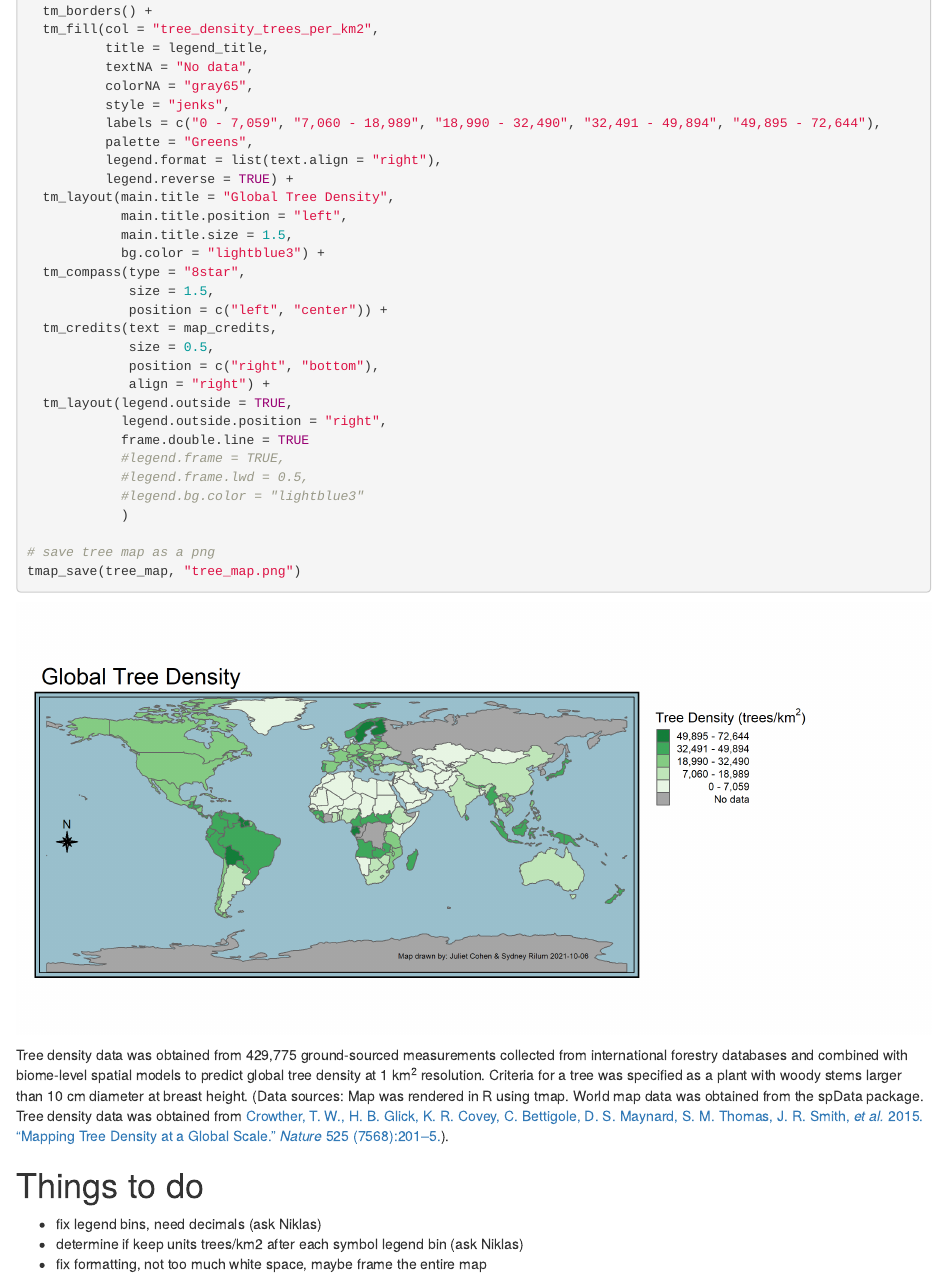
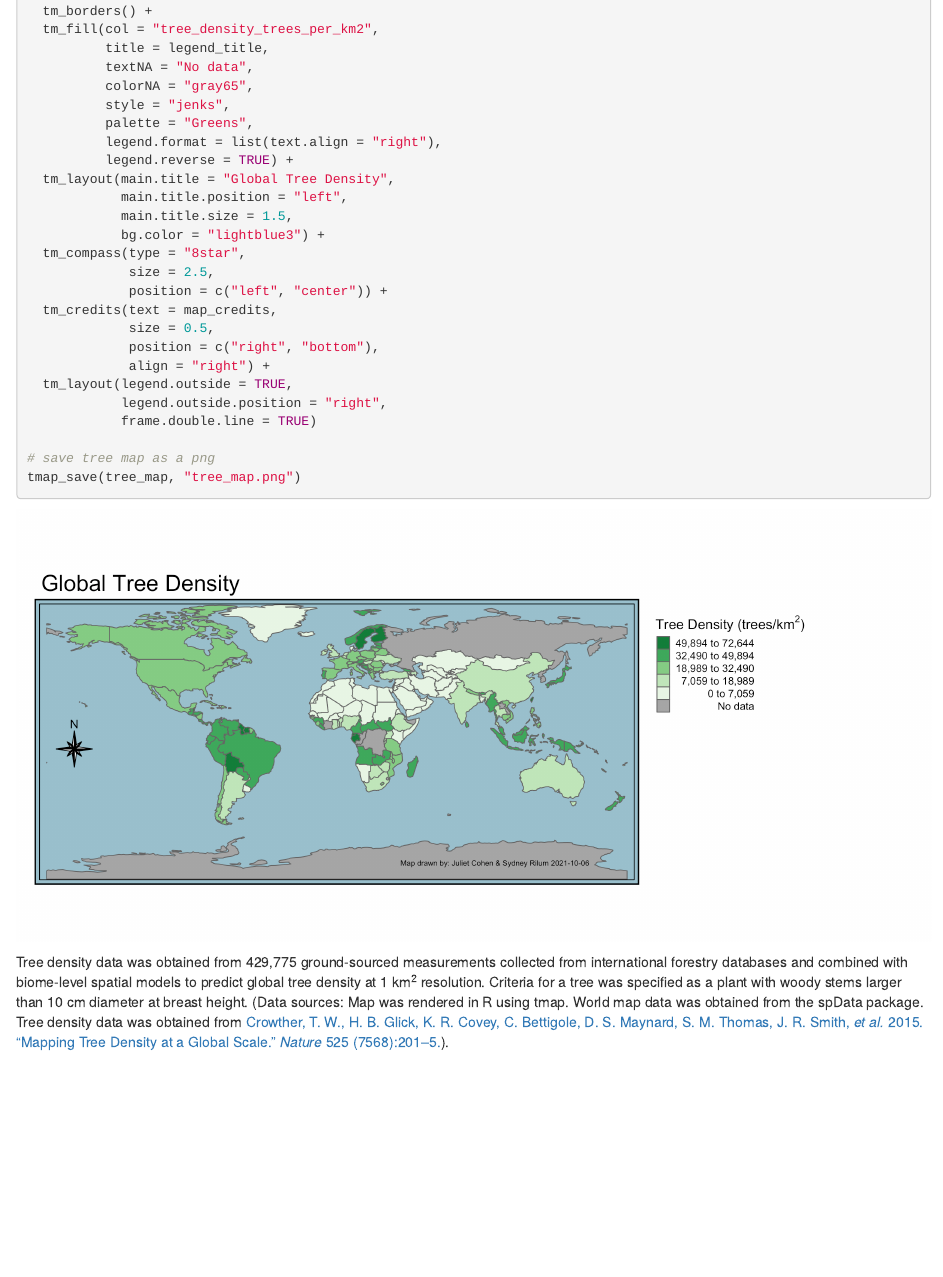
Before and after one commit to julietcohen/EDS_223_assignment_1, an R Markdown document (HW1_final.Rmd): the page in a window 1100 px wide, from 1120 px down. The pictures show the output file HW1_final.html that the author committed with the source, opened offline; folded parts are opened.

Commit message:
final map

```diff
--- a/HW1_final.Rmd
+++ b/HW1_final.Rmd
@@ -82,7 +82,6 @@ tree_map = tm_shape(tree_world_data) +
           textNA = "No data",
           colorNA = "gray65",
           style = "jenks",
-          labels = c("0 - 7,059", "7,060 - 18,989", "18,990 - 32,490", "32,491 - 49,894", "49,895 - 72,644"),
           palette = "Greens",
           legend.format = list(text.align = "right"),
           legend.reverse = TRUE) +
@@ -91,7 +90,7 @@ tree_map = tm_shape(tree_world_data) +
             main.title.size = 1.5,
             bg.color = "lightblue3") +
   tm_compass(type = "8star",
-             size = 1.5,
+             size = 2.5,
              position = c("left", "center")) +
   tm_credits(text = map_credits,
              size = 0.5,
@@ -99,11 +98,7 @@ tree_map = tm_shape(tree_world_data) +
              align = "right") +
   tm_layout(legend.outside = TRUE,
             legend.outside.position = "right",
-            frame.double.line = TRUE
-            #legend.frame = TRUE,
-            #legend.frame.lwd = 0.5,
-            #legend.bg.color = "lightblue3"
-            )
+            frame.double.line = TRUE)
 
 # save tree map as a png
 tmap_save(tree_map, "tree_map.png")
@@ -117,9 +112,3 @@ tmap_save(tree_map, "tree_map.png")
 </center>
 
 Tree density data was obtained from 429,775 ground-sourced measurements collected from international forestry databases and combined with biome-level spatial models to predict global tree density at 1 km^2^ resolution. Criteria for a tree was specified as a plant with woody stems larger than 10 cm diameter at breast height. (Data sources: Map was rendered in R using tmap. World map data was obtained from the spData package. Tree density data was obtained from [Crowther, T. W., H. B. Glick, K. R. Covey, C. Bettigole, D. S. Maynard, S. M. Thomas, J. R. Smith, *et al.* 2015. “Mapping Tree Density at a Global Scale.” *Nature* 525 (7568):201–5.](https://doi.org/10.1038/nature14967)).
-
-
-# Things to do
-- fix legend bins, need decimals (ask Niklas)
-- determine if keep units trees/km2 after each symbol legend bin (ask Niklas)
-- fix formatting, not too much white space, maybe frame the entire map
```
Also changed, not shown: HW1_final.html.
